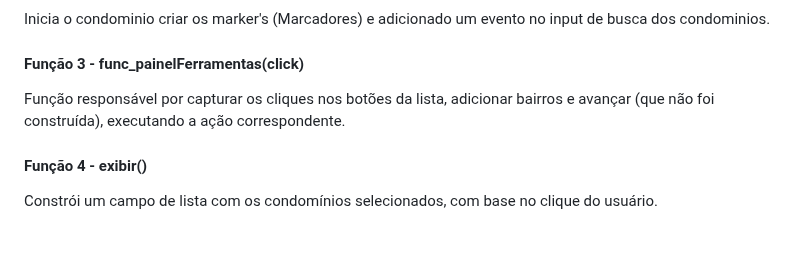
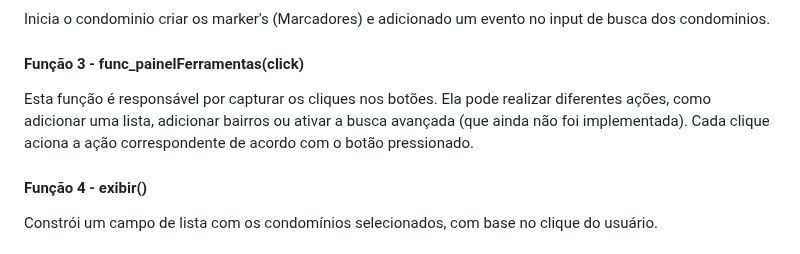
Before and after one commit to DaniloCastroCE/mapa-locktec, a Markdown page: README.md, the part around the change. GitHub-like rendering.

```diff
--- a/README.md
+++ b/README.md
@@ -120,7 +120,7 @@ ultCLick: Serve para identificar o último condomínio clicado, sendo uma variá
 Inicia o condominio criar os marker's (Marcadores) e adicionado um evento no input de busca dos condominios.
 
 #### Função 3 - func_painelFerramentas(click)
-Função responsável por capturar os cliques nos botões da lista, adicionar bairros e avançar (que não foi construída), executando a ação correspondente.
+Esta função é responsável por capturar os cliques nos botões. Ela pode realizar diferentes ações, como adicionar uma lista, adicionar bairros ou ativar a busca avançada (que ainda não foi implementada). Cada clique aciona a ação correspondente de acordo com o botão pressionado.
 
 #### Função 4 - exibir()
 Constrói um campo de lista com os condomínios selecionados, com base no clique do usuário.
```
